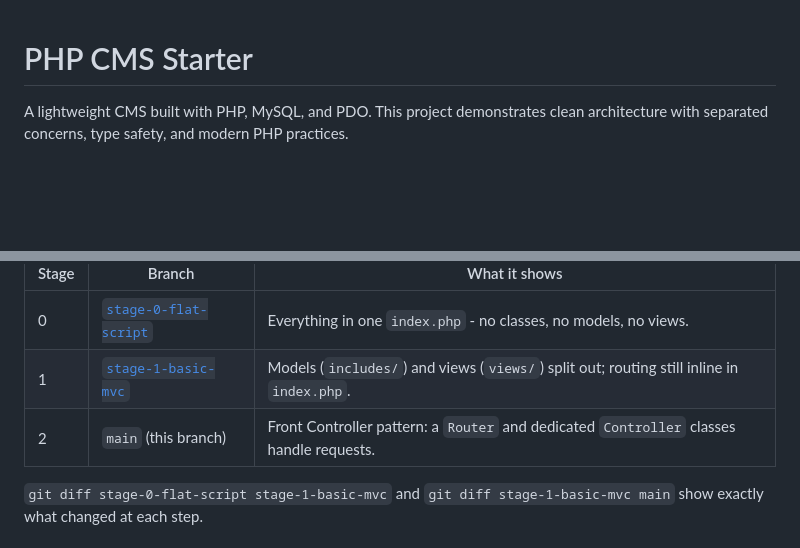
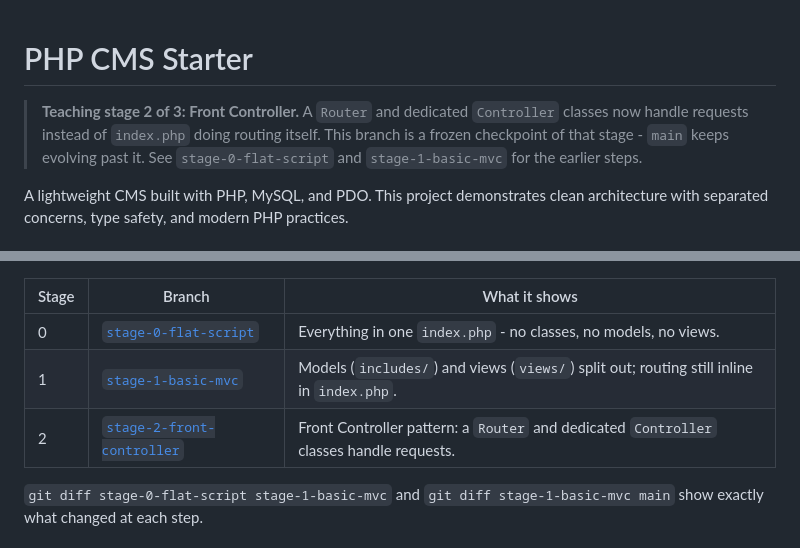
Before and after one commit to imagewize/php-newbie, a Markdown page: README.md, 2 parts joined by grey strips. Rendered like a GitHub page; blank space fills up the shorter version.

Commit message:
Add teaching-stage note to README
Marks this branch as a frozen checkpoint for stage 2 (Front Controller: Router + Controller classes) so main is free to keep evolving beyond it.

```diff
--- a/README.md
+++ b/README.md
@@ -1,4 +1,6 @@
 # PHP CMS Starter
+
+> **Teaching stage 2 of 3: Front Controller.** A `Router` and dedicated `Controller` classes now handle requests instead of `index.php` doing routing itself. This branch is a frozen checkpoint of that stage - `main` keeps evolving past it. See `stage-0-flat-script` and `stage-1-basic-mvc` for the earlier steps.
 
 A lightweight CMS built with PHP, MySQL, and PDO. This project demonstrates clean architecture with separated concerns, type safety, and modern PHP practices.
 
@@ -10,7 +12,7 @@ This repo is structured as a tutorial: the same CMS, rebuilt in progressively mo
 |-------|--------|----------------|
 | 0 | [`stage-0-flat-script`](../../tree/stage-0-flat-script) | Everything in one `index.php` - no classes, no models, no views. |
 | 1 | [`stage-1-basic-mvc`](../../tree/stage-1-basic-mvc) | Models (`includes/`) and views (`views/`) split out; routing still inline in `index.php`. |
-| 2 | `main` (this branch) | Front Controller pattern: a `Router` and dedicated `Controller` classes handle requests. |
+| 2 | [`stage-2-front-controller`](../../tree/stage-2-front-controller) | Front Controller pattern: a `Router` and dedicated `Controller` classes handle requests. |
 
 `git diff stage-0-flat-script stage-1-basic-mvc` and `git diff stage-1-basic-mvc main` show exactly what changed at each step.
 
```
